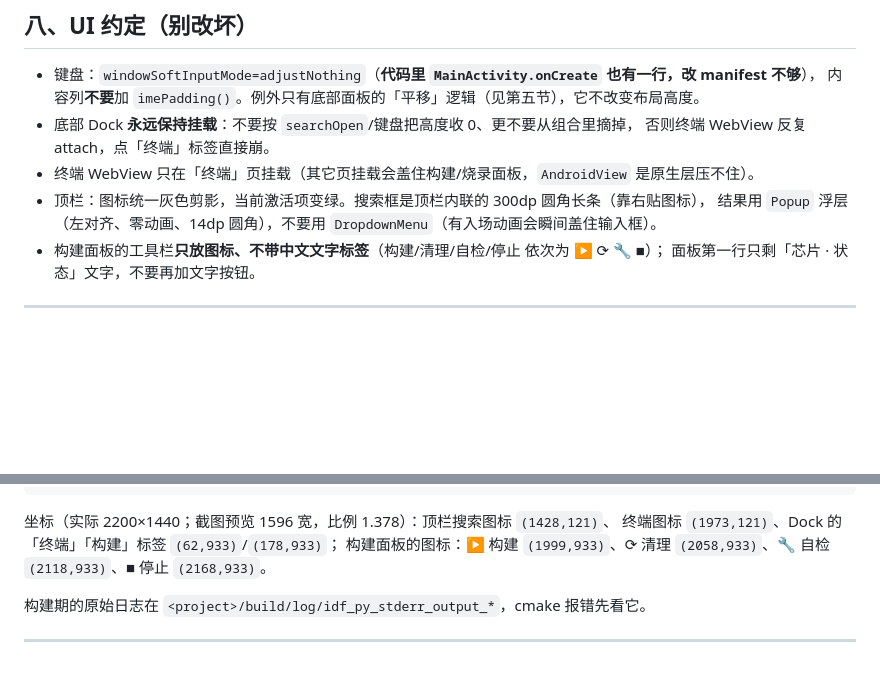
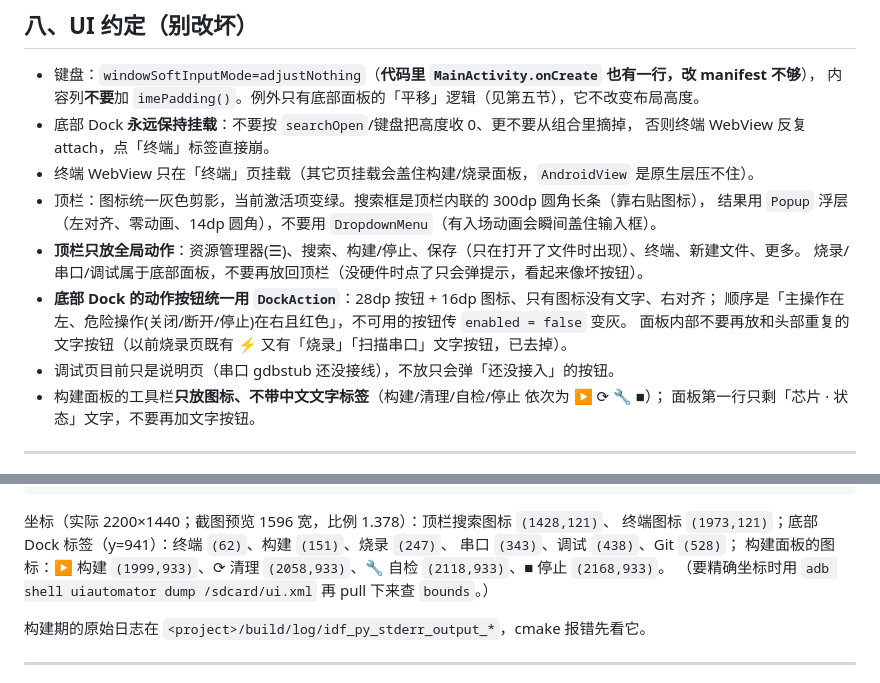
Before and after one commit to Brot588/EspForge, a Markdown page: README.md, 2 parts joined by grey strips. GitHub-like rendering; blank space fills up the shorter version.

````diff
--- a/README.md
+++ b/README.md
@@ -256,6 +256,12 @@ PREFIX=$P/tools/cmake             # Termux 版 cmake 靠它读 include/android/a
 - 终端 WebView 只在「终端」页挂载（其它页挂载会盖住构建/烧录面板，`AndroidView` 是原生层压不住）。
 - 顶栏：图标统一灰色剪影，当前激活项变绿。搜索框是顶栏内联的 300dp 圆角长条（靠右贴图标），
   结果用 `Popup` 浮层（左对齐、零动画、14dp 圆角），不要用 `DropdownMenu`（有入场动画会瞬间盖住输入框）。
+- **顶栏只放全局动作**：资源管理器(☰)、搜索、构建/停止、保存（只在打开了文件时出现）、终端、新建文件、更多。
+  烧录/串口/调试属于底部面板，不要再放回顶栏（没硬件时点了只会弹提示，看起来像坏按钮）。
+- **底部 Dock 的动作按钮统一用 `DockAction`**：28dp 按钮 + 16dp 图标、只有图标没有文字、右对齐；
+  顺序是「主操作在左、危险操作(关闭/断开/停止)在右且红色」，不可用的按钮传 `enabled = false` 变灰。
+  面板内部不要再放和头部重复的文字按钮（以前烧录页既有 ⚡ 又有「烧录」「扫描串口」文字按钮，已去掉）。
+- 调试页目前只是说明页（串口 gdbstub 还没接线），不放只会弹「还没接入」的按钮。
 - 构建面板的工具栏**只放图标、不带中文文字标签**（构建/清理/自检/停止 依次为 ▶ ⟳ 🔧 ■）；
   面板第一行只剩「芯片 · 状态」文字，不要再加文字按钮。
 
@@ -318,8 +324,10 @@ $adb='D:\DSH\plugins\dsh-androidforge\toolchain\android-sdk\platform-tools\adb.e
 ```
 
 坐标（实际 2200×1440；截图预览 1596 宽，比例 1.378）：顶栏搜索图标 `(1428,121)`、
-终端图标 `(1973,121)`、Dock 的「终端」「构建」标签 `(62,933)`/`(178,933)`；
+终端图标 `(1973,121)`；底部 Dock 标签（y=941）：终端 `(62)`、构建 `(151)`、烧录 `(247)`、
+串口 `(343)`、调试 `(438)`、Git `(528)`；
 构建面板的图标：▶ 构建 `(1999,933)`、⟳ 清理 `(2058,933)`、🔧 自检 `(2118,933)`、■ 停止 `(2168,933)`。
+（要精确坐标时用 `adb shell uiautomator dump /sdcard/ui.xml` 再 pull 下来查 `bounds`。）
 
 构建期的原始日志在 `<project>/build/log/idf_py_stderr_output_*`，cmake 报错先看它。
 
````
Also changed, not shown: docs/screenshot-dock-debug.png, docs/screenshot-dock-flash.png (added), docs/screenshot-dock-serial.png (added), 2 other files.
